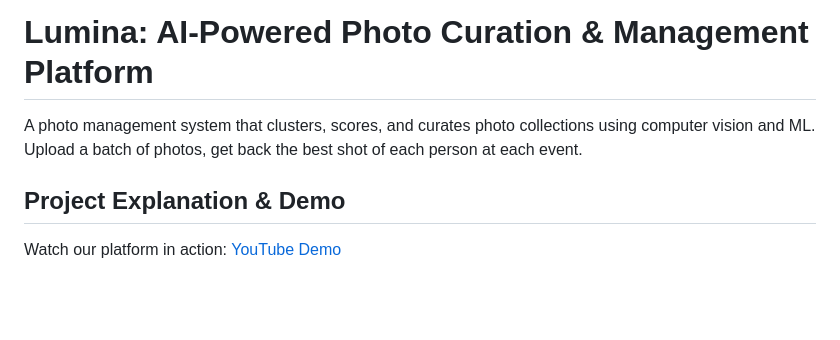
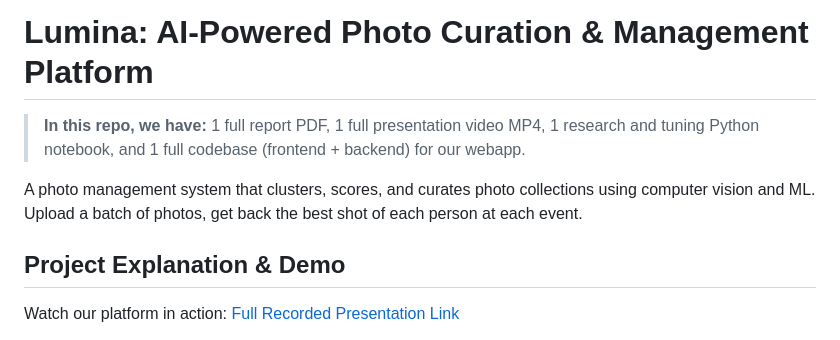
Before and after one commit to bearly-profitable/ISY5004-Team40-PROJECT-SUBMISSION, a Markdown page: README.md, the part around one of its changes. Drawn GitHub-style; blank space fills up the shorter version.

Commit message:
Update README with demo links and repo contents description

```diff
--- a/README.md
+++ b/README.md
@@ -1,8 +1,10 @@
 # Lumina: AI-Powered Photo Curation & Management Platform
+
+> **In this repo, we have:** 1 full report PDF, 1 full presentation video MP4, 1 research and tuning Python notebook, and 1 full codebase (frontend + backend) for our webapp.
 
 A photo management system that clusters, scores, and curates photo collections using computer vision and ML. Upload a batch of photos, get back the best shot of each person at each event.
 
 ## Project Explanation & Demo
 
-Watch our platform in action: [YouTube Demo](#)
+Watch our platform in action: [Full Recorded Presentation Link](https://youtu.be/63fbOCV3cN4)
 
```
Also changed, not shown: other parts of README.md (+1 -1 lines).
